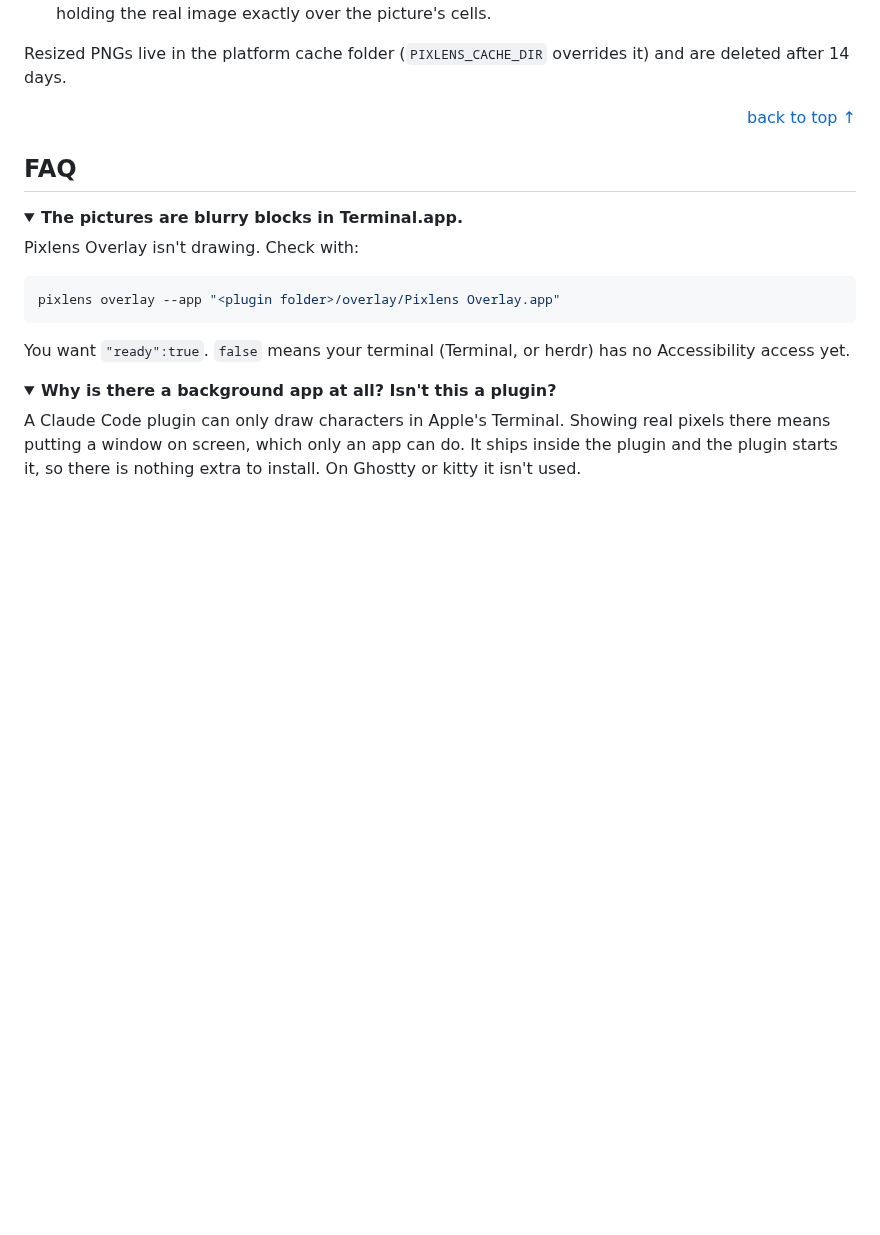
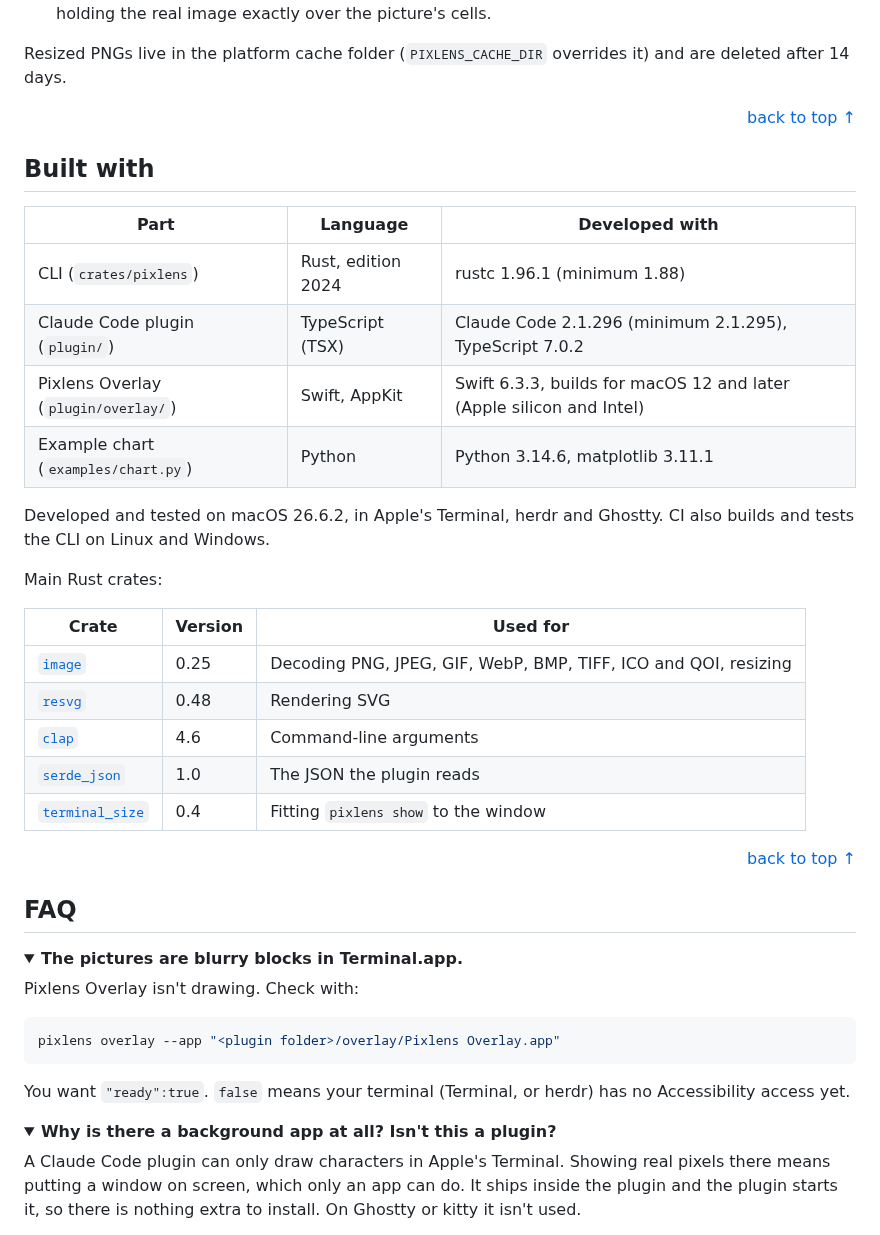
Before and after one commit to z0nicx-d9/PixLens, a Markdown page: README.md, the part around one of its changes. Rendered like a GitHub page; folded sections open; blank space fills up the shorter version.

```diff
--- a/README.md
+++ b/README.md
@@ -184,6 +183,30 @@ Resized PNGs live in the platform cache folder (`PIXLENS_CACHE_DIR` overrides it
 
 <p align="right"><a href="#top">back to top ↑</a></p>
 
+## Built with
+
+| Part | Language | Developed with |
+| --- | --- | --- |
+| CLI (`crates/pixlens`) | Rust, edition 2024 | rustc 1.96.1 (minimum 1.88) |
+| Claude Code plugin (`plugin/`) | TypeScript (TSX) | Claude Code 2.1.296 (minimum 2.1.295), TypeScript 7.0.2 |
+| Pixlens Overlay (`plugin/overlay/`) | Swift, AppKit | Swift 6.3.3, builds for macOS 12 and later (Apple silicon and Intel) |
+| Example chart (`examples/chart.py`) | Python | Python 3.14.6, matplotlib 3.11.1 |
+
+Developed and tested on macOS 26.6.2, in Apple's Terminal, herdr and Ghostty.
+CI also builds and tests the CLI on Linux and Windows.
+
+Main Rust crates:
+
+| Crate | Version | Used for |
+| --- | --- | --- |
+| [`image`](https://crates.io/crates/image) | 0.25 | Decoding PNG, JPEG, GIF, WebP, BMP, TIFF, ICO and QOI, resizing |
+| [`resvg`](https://crates.io/crates/resvg) | 0.48 | Rendering SVG |
+| [`clap`](https://crates.io/crates/clap) | 4.6 | Command-line arguments |
+| [`serde_json`](https://crates.io/crates/serde_json) | 1.0 | The JSON the plugin reads |
+| [`terminal_size`](https://crates.io/crates/terminal_size) | 0.4 | Fitting `pixlens show` to the window |
+
+<p align="right"><a href="#top">back to top ↑</a></p>
+
 ## FAQ
 
 <details>
```
Also changed, not shown: other parts of README.md (+9 -16 lines), docs/icon.png.
